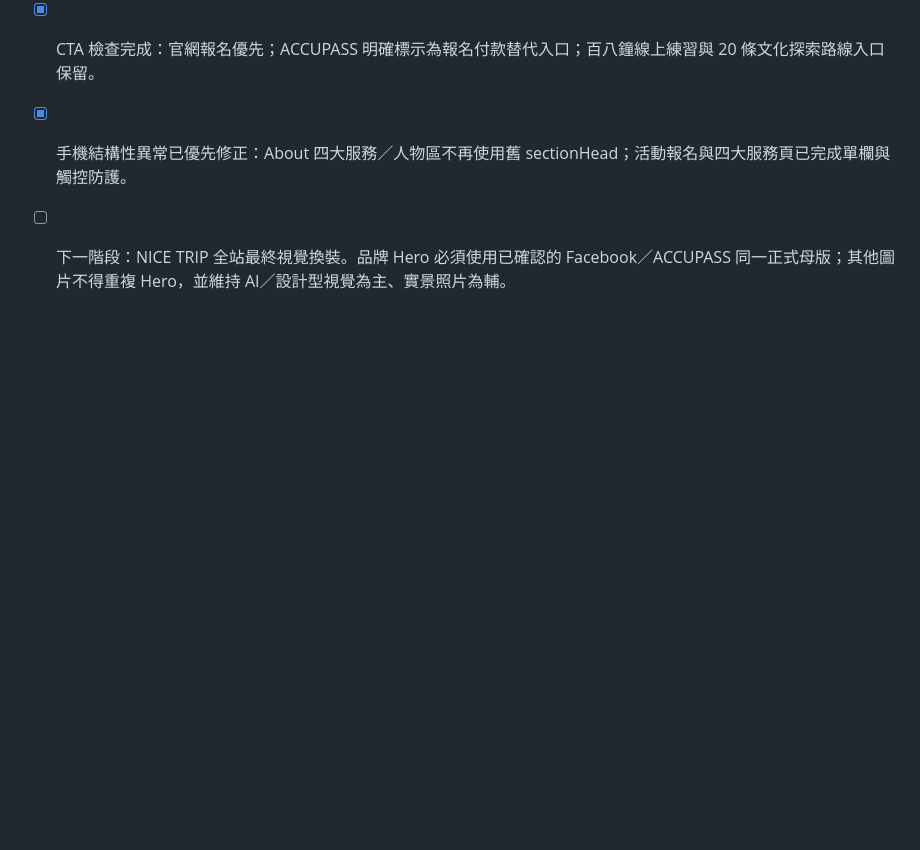
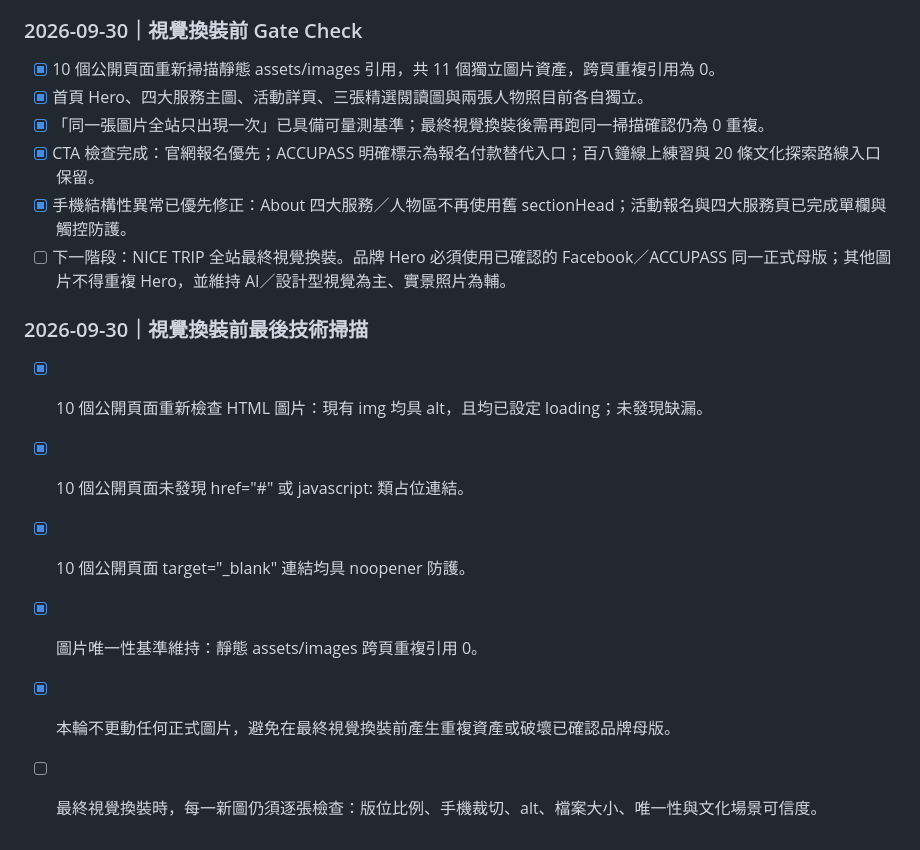
Before and after one commit to qqsun1112-sys/nice-trip, a Markdown page: QA_CHECKLIST.md, the part around the change. Rendered like a GitHub page; blank space fills up the shorter version.

Commit message:
Complete final pre-visual technical scan

```diff
--- a/QA_CHECKLIST.md
+++ b/QA_CHECKLIST.md
@@ -101,3 +101,11 @@
 - [x] CTA 檢查完成：官網報名優先；ACCUPASS 明確標示為報名付款替代入口；百八鐘線上練習與 20 條文化探索路線入口保留。
 - [x] 手機結構性異常已優先修正：About 四大服務／人物區不再使用舊 sectionHead；活動報名與四大服務頁已完成單欄與觸控防護。
 - [ ] 下一階段：NICE TRIP 全站最終視覺換裝。品牌 Hero 必須使用已確認的 Facebook／ACCUPASS 同一正式母版；其他圖片不得重複 Hero，並維持 AI／設計型視覺為主、實景照片為輔。
+
+### 2026-09-30｜視覺換裝前最後技術掃描
+- [x] 10 個公開頁面重新檢查 HTML 圖片：現有 img 均具 alt，且均已設定 loading；未發現缺漏。
+- [x] 10 個公開頁面未發現 href="#" 或 javascript: 類占位連結。
+- [x] 10 個公開頁面 target="_blank" 連結均具 noopener 防護。
+- [x] 圖片唯一性基準維持：靜態 assets/images 跨頁重複引用 0。
+- [x] 本輪不更動任何正式圖片，避免在最終視覺換裝前產生重複資產或破壞已確認品牌母版。
+- [ ] 最終視覺換裝時，每一新圖仍須逐張檢查：版位比例、手機裁切、alt、檔案大小、唯一性與文化場景可信度。
```
